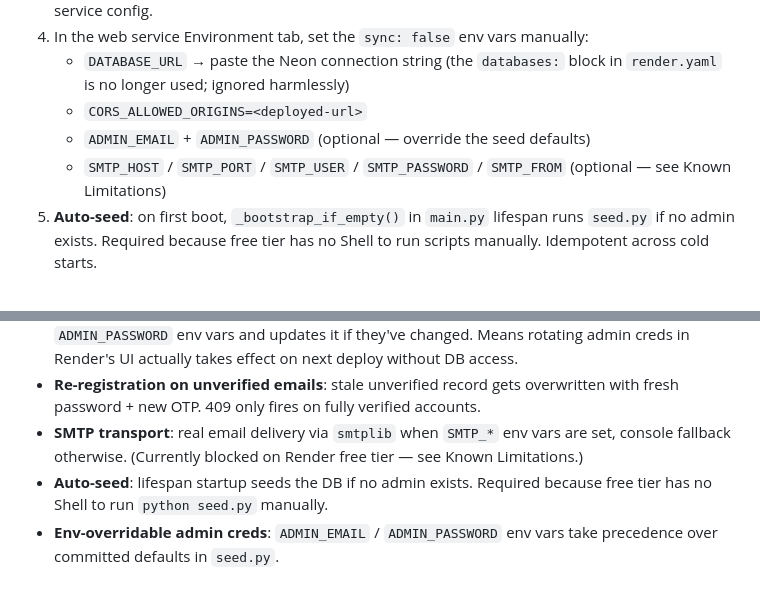
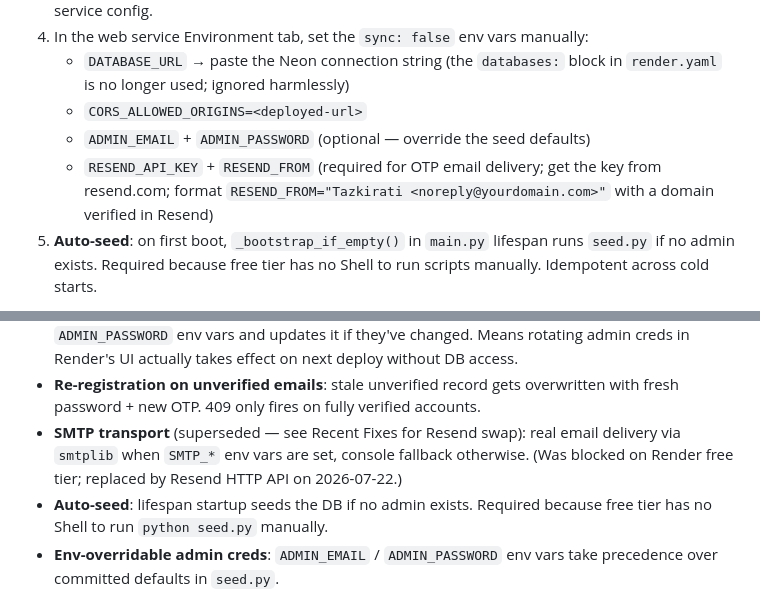
Before and after one commit to muthana97/ticket_booking_platform, a Markdown page: claude.md, 2 parts joined by grey strips. Drawn GitHub-style.

```diff
--- a/claude.md
+++ b/claude.md
@@ -185,7 +185,7 @@ The repo ships a `render.yaml` blueprint at the root. Dockerfile lives at repo r
    - `DATABASE_URL` → paste the Neon connection string (the `databases:` block in `render.yaml` is no longer used; ignored harmlessly)
    - `CORS_ALLOWED_ORIGINS=<deployed-url>`
    - `ADMIN_EMAIL` + `ADMIN_PASSWORD` (optional — override the seed defaults)
-   - `SMTP_HOST` / `SMTP_PORT` / `SMTP_USER` / `SMTP_PASSWORD` / `SMTP_FROM` (optional — see Known Limitations)
+   - `RESEND_API_KEY` + `RESEND_FROM` (required for OTP email delivery; get the key from resend.com; format `RESEND_FROM="Tazkirati <noreply@yourdomain.com>"` with a domain verified in Resend)
 5. **Auto-seed**: on first boot, `_bootstrap_if_empty()` in `main.py` lifespan runs `seed.py` if no admin exists. Required because free tier has no Shell to run scripts manually. Idempotent across cold starts.
 
 **Why Neon for the DB:**
@@ -306,7 +306,7 @@ Debug APK lands at `mobile/android/app/build/outputs/apk/debug/app-debug.apk` (~
 - **Live indicator removed** from the subhead (was confusing). `setConn()` kept as a no-op so existing call sites stay intact.
 - **Admin reconciliation on startup**: lifespan compares the admin row to `ADMIN_EMAIL` / `ADMIN_PASSWORD` env vars and updates it if they've changed. Means rotating admin creds in Render's UI actually takes effect on next deploy without DB access.
 - **Re-registration on unverified emails**: stale unverified record gets overwritten with fresh password + new OTP. 409 only fires on fully verified accounts.
-- **SMTP transport**: real email delivery via `smtplib` when `SMTP_*` env vars are set, console fallback otherwise. (Currently blocked on Render free tier — see Known Limitations.)
+- **SMTP transport** (superseded — see Recent Fixes for Resend swap): real email delivery via `smtplib` when `SMTP_*` env vars are set, console fallback otherwise. (Was blocked on Render free tier; replaced by Resend HTTP API on 2026-07-22.)
 - **Auto-seed**: lifespan startup seeds the DB if no admin exists. Required because free tier has no Shell to run `python seed.py` manually.
 - **Env-overridable admin creds**: `ADMIN_EMAIL` / `ADMIN_PASSWORD` env vars take precedence over committed defaults in `seed.py`.
 - **Dev OTP gate**: `dev_otp` no longer in API responses when `DEBUG=false`.
```
Also changed, not shown: other parts of claude.md (+7 -7 lines).
